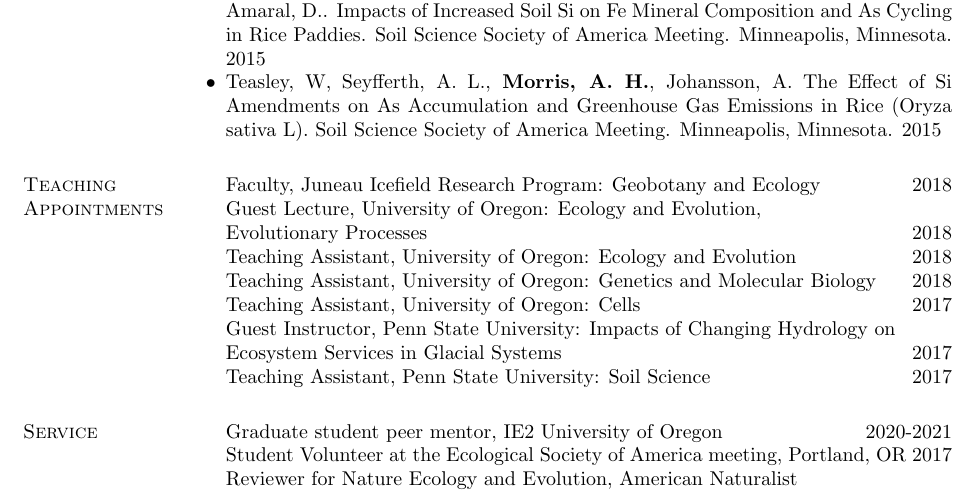
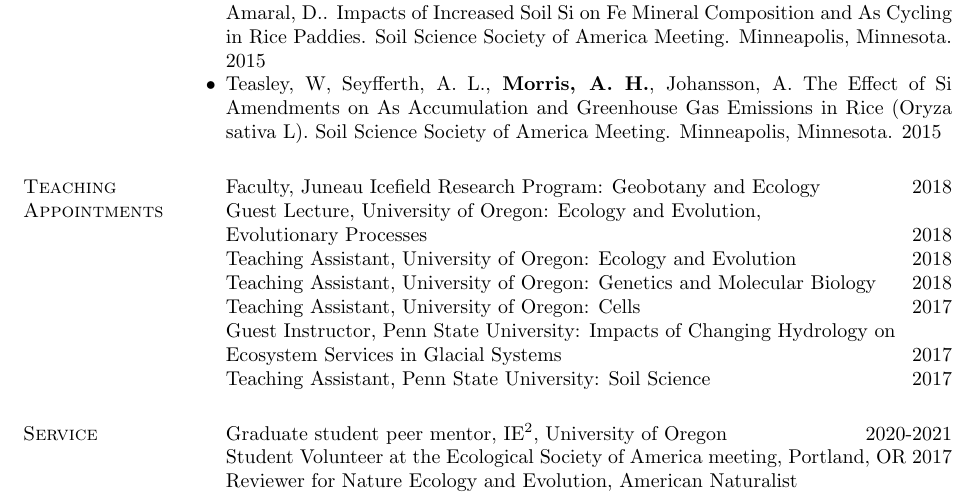
Before and after one commit to amorris28/curriculum_vitae, a LaTeX CV (Morris_CV.tex): part of page 2 of 2, cut so that both start at the same text. Compiled offline with pdfLaTeX.

Commit message:
update dates and service

```diff
--- a/Morris_CV.tex
+++ b/Morris_CV.tex
@@ -443,7 +443,7 @@ Graduate Teaching Assistant \hfill {Spring 2017}
 
 \section{Service}
 \begin{innerlist}
-\item[] Graduate student peer mentor, IE2 University of Oregon \hfill 2020-2021
+\item[] Graduate student peer mentor, IE$^2$, University of Oregon \hfill 2020-2021
 \item[] Student Volunteer at the Ecological Society of America meeting, Portland, OR \hfill 2017
 \item[] Reviewer for Nature Ecology and Evolution, American Naturalist
 \end{innerlist}
```
Also changed, not shown: Morris_CV.tex (2 more changed lines).
